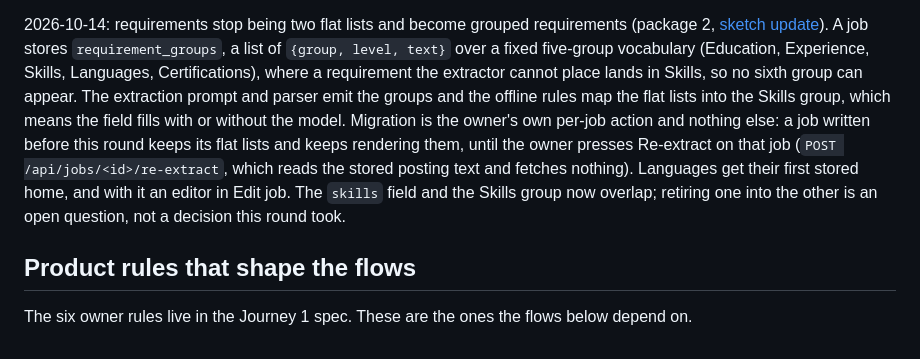
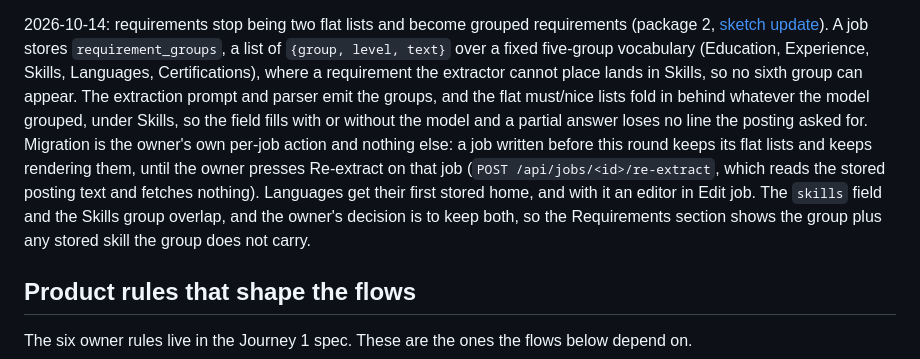
Before and after one commit to jozzian-agent/careeros-work-copy, a Markdown page: PROJECT.md, the part around the change. Drawn GitHub-style.

```diff
--- a/PROJECT.md
+++ b/PROJECT.md
@@ -32,15 +32,17 @@ A job stores `requirement_groups`, a list of `{group, level, text}` over
 a fixed five-group vocabulary (Education, Experience, Skills, Languages,
 Certifications), where a requirement the extractor cannot place lands in
 Skills, so no sixth group can appear. The extraction prompt and parser
-emit the groups and the offline rules map the flat lists into the Skills
-group, which means the field fills with or without the model. Migration
+emit the groups, and the flat must/nice lists fold in behind whatever the
+model grouped, under Skills, so the field fills with or without the model
+and a partial answer loses no line the posting asked for. Migration
 is the owner's own per-job action and nothing else: a job written before
 this round keeps its flat lists and keeps rendering them, until the owner
 presses Re-extract on that job (`POST /api/jobs/<id>/re-extract`, which
 reads the stored posting text and fetches nothing). Languages get their
 first stored home, and with it an editor in Edit job. The `skills` field
-and the Skills group now overlap; retiring one into the other is an open
-question, not a decision this round took.
+and the Skills group overlap, and the owner's decision is to keep both,
+so the Requirements section shows the group plus any stored skill the
+group does not carry.
 
 ## Product rules that shape the flows
 
```
Also changed, not shown: docs/schemas.md (+1 -1 lines), docs/surfaces/detail-pages.md (+15 -10 lines).
